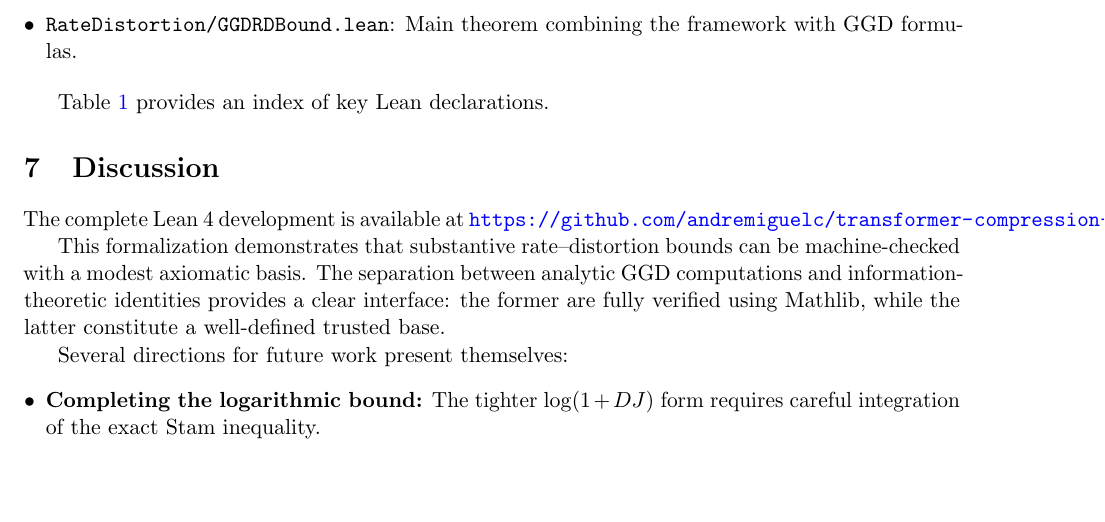
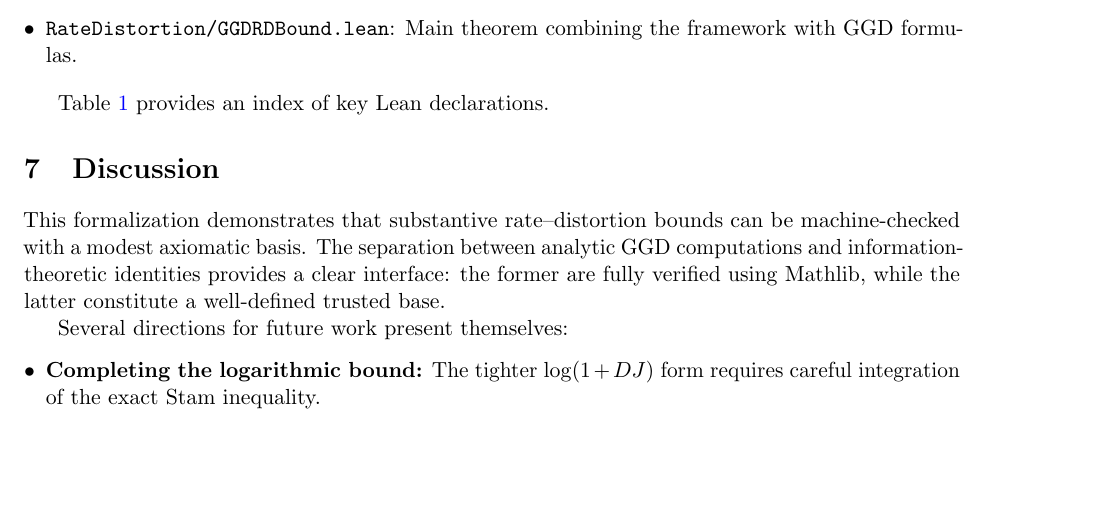
Before and after one commit to andremiguelc/transformer-compression-limits, a LaTeX paper (paper/rd_gap_formalization.tex): part of page 5 of 7, cut so that both start at the same text, the shorter picture padded with empty space. Compiled offline with pdfLaTeX.

Commit message:
formating issue

```diff
--- a/paper/rd_gap_formalization.tex
+++ b/paper/rd_gap_formalization.tex
@@ -286,8 +286,6 @@ Table~\ref{tab:index} provides an index of key Lean declarations.
 \section{Discussion}
 \label{sec:discussion}
 
-The complete Lean~4 development is available at \url{https://github.com/andremiguelc/transformer-compression-limits}.
-
 This formalization demonstrates that substantive rate--distortion bounds can be machine-checked with a modest axiomatic basis. The separation between analytic GGD computations and information-theoretic identities provides a clear interface: the former are fully verified using Mathlib, while the latter constitute a well-defined trusted base.
 
 Several directions for future work present themselves:
```
Also changed, not shown: paper/rd_gap_formalization.pdf.
